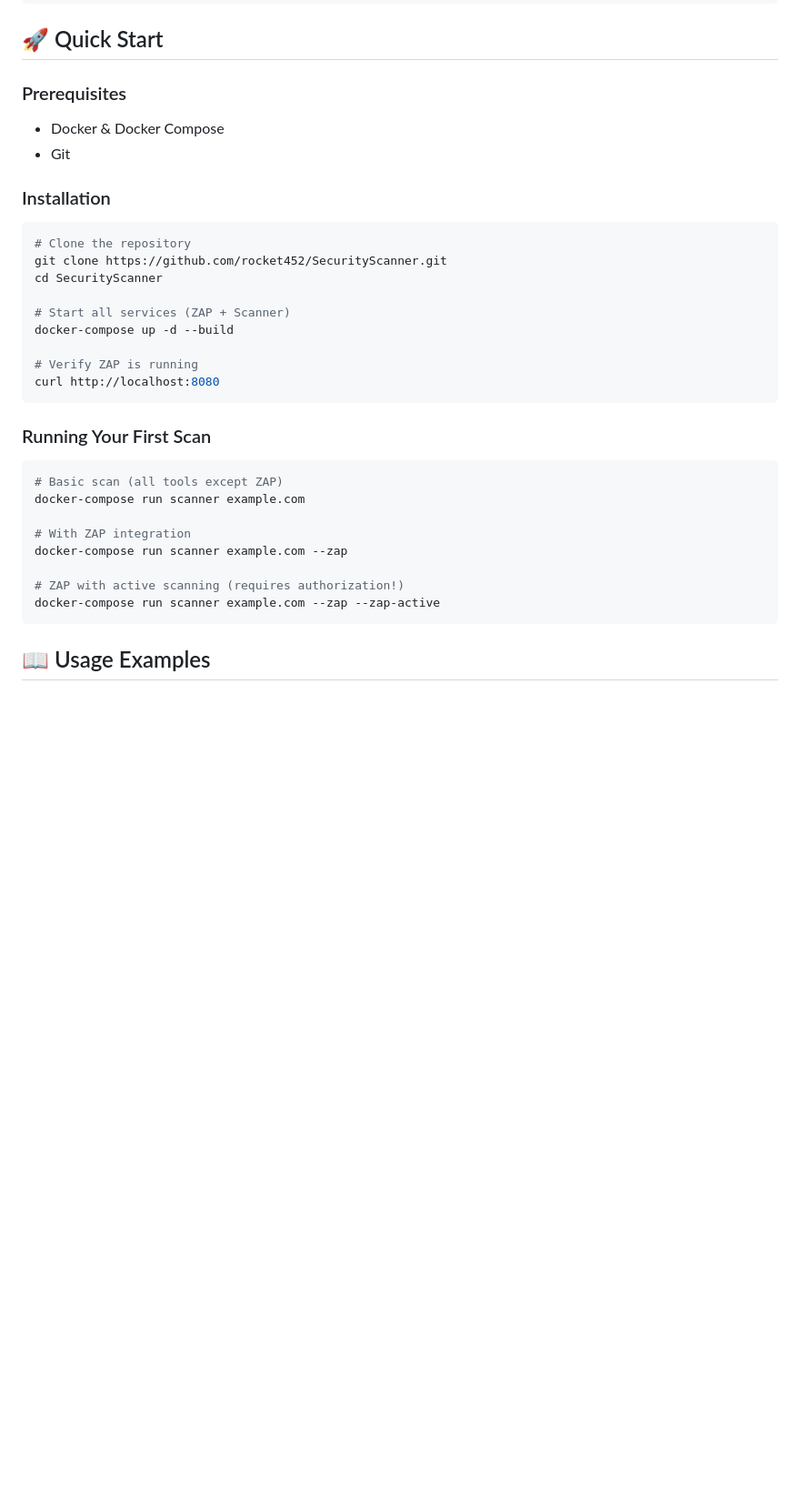
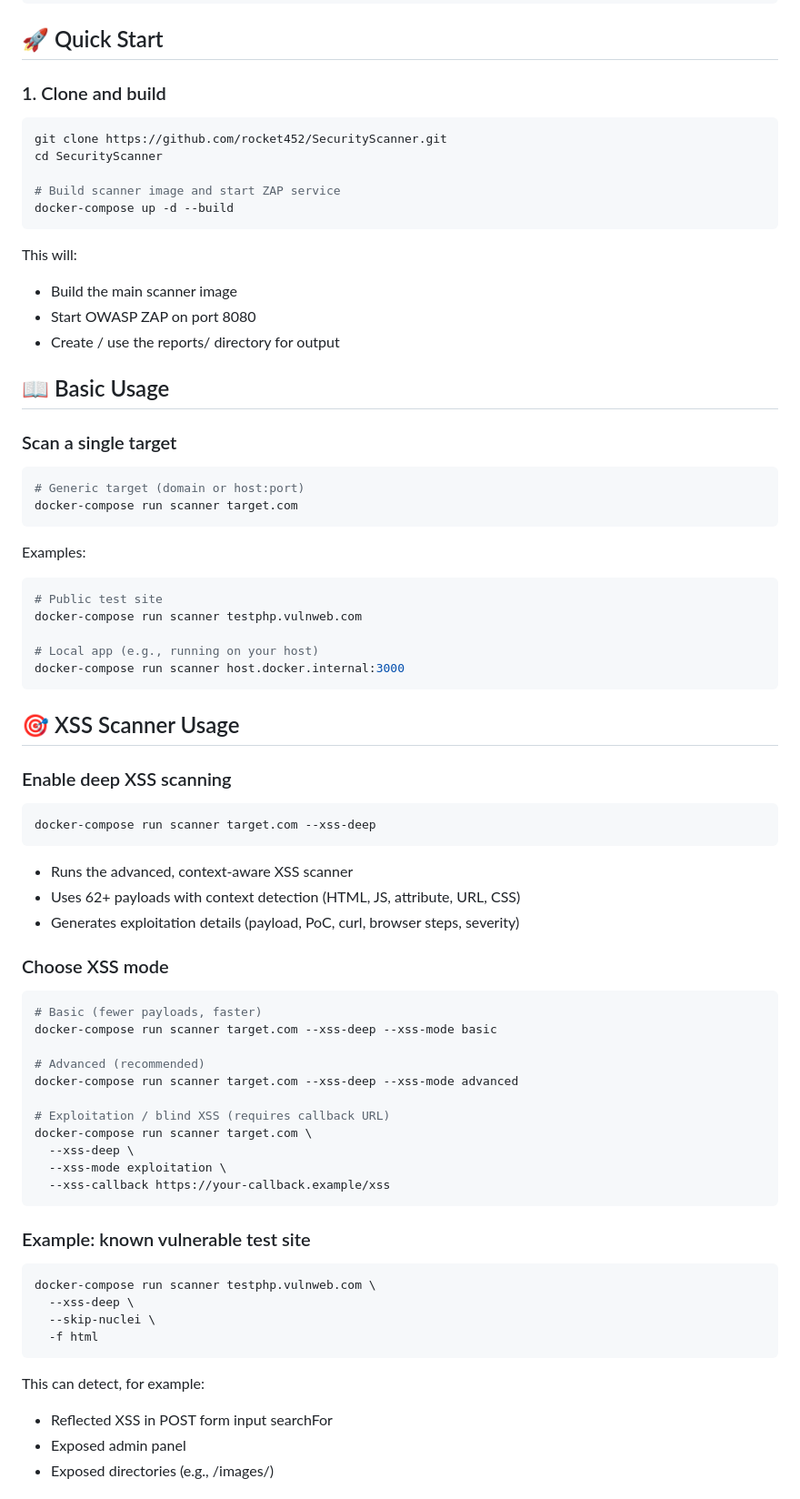
Before and after one commit to rocket452/SecurityScanner, a Markdown page: README.md, the part around one of its changes. Shown at 91% size. Drawn GitHub-style; blank space fills up the shorter version.

Commit message:
Update README with detailed Quick Start and XSS scanner usage instructions

````diff
--- a/README.md
+++ b/README.md
@@ -90,36 +90,79 @@ SecurityScanner automates the discovery and assessment of web application vulner
 
 ## 🚀 Quick Start
 
-### Prerequisites
-
-- Docker & Docker Compose
-- Git
-
-### Installation
+### 1. Clone and build
 
 ```bash
-# Clone the repository
 git clone https://github.com/rocket452/SecurityScanner.git
 cd SecurityScanner
 
-# Start all services (ZAP + Scanner)
+# Build scanner image and start ZAP service
 docker-compose up -d --build
-
-# Verify ZAP is running
-curl http://localhost:8080
 ```
 
-### Running Your First Scan
+This will:
+- Build the main scanner image
+- Start OWASP ZAP on port 8080
+- Create / use the reports/ directory for output
+
+## 📖 Basic Usage
+
+### Scan a single target
 
 ```bash
-# Basic scan (all tools except ZAP)
-docker-compose run scanner example.com
-
-# With ZAP integration
-docker-compose run scanner example.com --zap
-
-# ZAP with active scanning (requires authorization!)
-docker-compose run scanner example.com --zap --zap-active
+# Generic target (domain or host:port)
+docker-compose run scanner target.com
 ```
 
-## 📖 Usage Examples
+Examples:
+
+```bash
+# Public test site
+docker-compose run scanner testphp.vulnweb.com
+
+# Local app (e.g., running on your host)
+docker-compose run scanner host.docker.internal:3000
+```
+
+## 🎯 XSS Scanner Usage
+
+### Enable deep XSS scanning
+
+```bash
+docker-compose run scanner target.com --xss-deep
+```
+
+- Runs the advanced, context-aware XSS scanner
+- Uses 62+ payloads with context detection (HTML, JS, attribute, URL, CSS)
+- Generates exploitation details (payload, PoC, curl, browser steps, severity)
+
+### Choose XSS mode
+
+```bash
+# Basic (fewer payloads, faster)
+docker-compose run scanner target.com --xss-deep --xss-mode basic
+
+# Advanced (recommended)
+docker-compose run scanner target.com --xss-deep --xss-mode advanced
+
+# Exploitation / blind XSS (requires callback URL)
+docker-compose run scanner target.com \
+  --xss-deep \
+  --xss-mode exploitation \
+  --xss-callback https://your-callback.example/xss
+```
+
+### Example: known vulnerable test site
+
+```bash
+docker-compose run scanner testphp.vulnweb.com \
+  --xss-deep \
+  --skip-nuclei \
+  -f html
+```
+
+This can detect, for example:
+- Reflected XSS in POST form input searchFor
+- Exposed admin panel
+- Exposed directories (e.g., /images/)
+
````
Also changed, not shown: other parts of README.md (+61 -0 lines).
